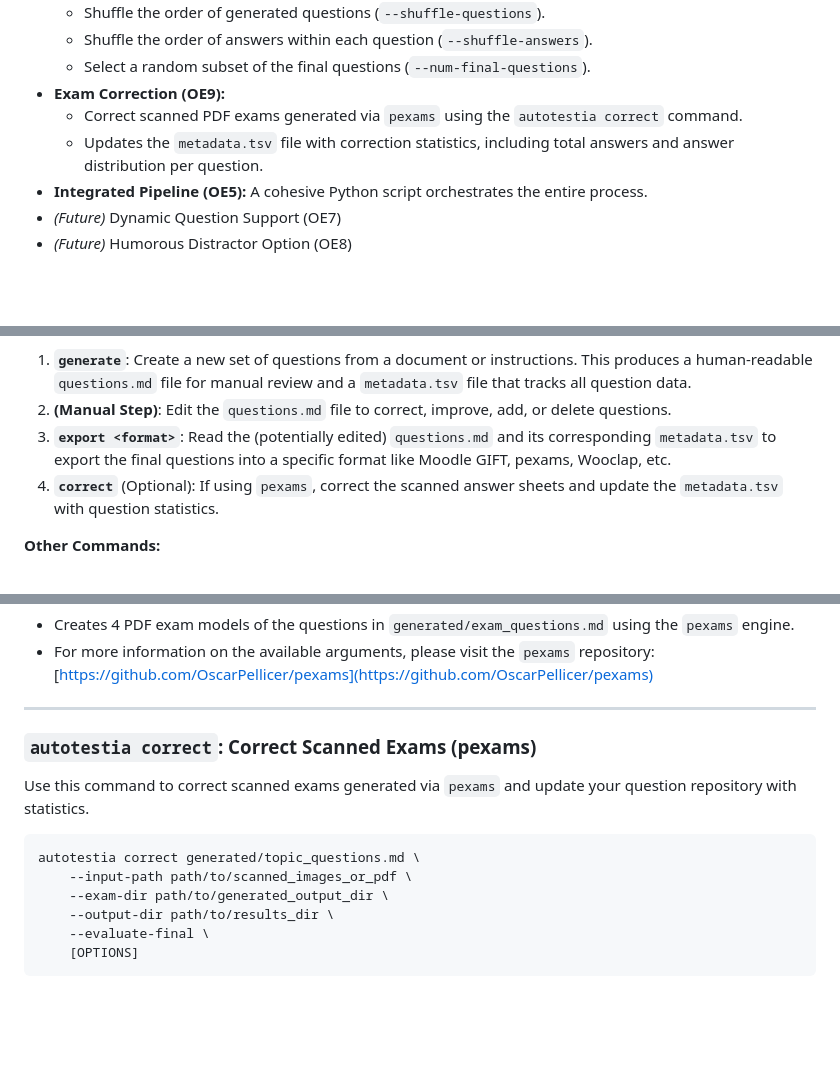
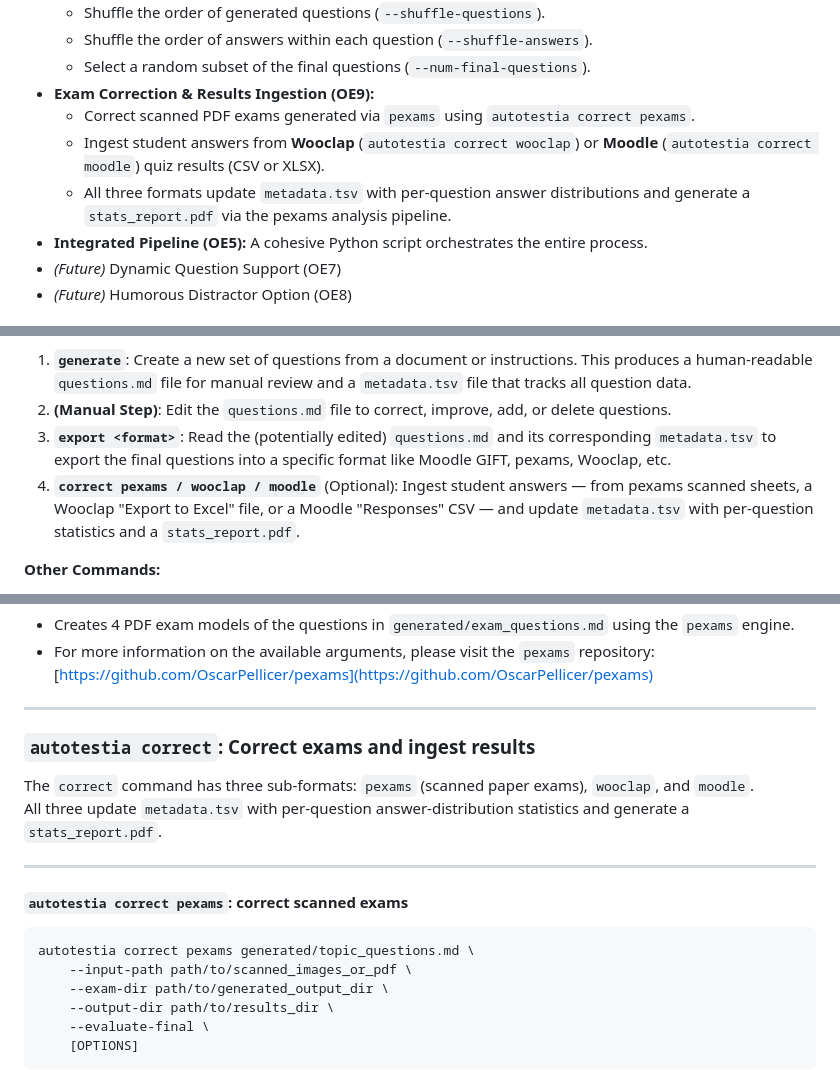
Before and after one commit to OscarPellicer/ptestgen, a Markdown page: README.md, 3 parts joined by grey strips. Drawn GitHub-style; blank space fills up the shorter version.

````diff
--- a/README.md
+++ b/README.md
@@ -33,9 +33,10 @@ To develop and evaluate an AI-powered tool (AutoTestIA) for semi-automatic gener
     *   Shuffle the order of generated questions (`--shuffle-questions`).
     *   Shuffle the order of answers within each question (`--shuffle-answers`).
     *   Select a random subset of the final questions (`--num-final-questions`).
-*   **Exam Correction (OE9):**
-    *   Correct scanned PDF exams generated via `pexams` using the `autotestia correct` command.
-    *   Updates the `metadata.tsv` file with correction statistics, including total answers and answer distribution per question.
+*   **Exam Correction & Results Ingestion (OE9):**
+    *   Correct scanned PDF exams generated via `pexams` using `autotestia correct pexams`.
+    *   Ingest student answers from **Wooclap** (`autotestia correct wooclap`) or **Moodle** (`autotestia correct moodle`) quiz results (CSV or XLSX).
+    *   All three formats update `metadata.tsv` with per-question answer distributions and generate a `stats_report.pdf` via the pexams analysis pipeline.
 *   **Integrated Pipeline (OE5):** A cohesive Python script orchestrates the entire process.
 *   *(Future)* Dynamic Question Support (OE7)
 *   *(Future)* Humorous Distractor Option (OE8)
@@ -128,7 +129,7 @@ The `autotestia` command-line tool is organized into several sub-commands to man
 1.  **`generate`**: Create a new set of questions from a document or instructions. This produces a human-readable `questions.md` file for manual review and a `metadata.tsv` file that tracks all question data.
 2.  **(Manual Step)**: Edit the `questions.md` file to correct, improve, add, or delete questions.
 3.  **`export <format>`**: Read the (potentially edited) `questions.md` and its corresponding `metadata.tsv` to export the final questions into a specific format like Moodle GIFT, pexams, Wooclap, etc.
-4.  **`correct`** (Optional): If using `pexams`, correct the scanned answer sheets and update the `metadata.tsv` with question statistics.
+4.  **`correct pexams / wooclap / moodle`** (Optional): Ingest student answers — from pexams scanned sheets, a Wooclap "Export to Excel" file, or a Moodle "Responses" CSV — and update `metadata.tsv` with per-question statistics and a `stats_report.pdf`.
 
 **Other Commands:**
 
@@ -241,12 +242,17 @@ autotestia export pexams generated/exam_questions.md \
 
 ---
 
-### `autotestia correct`: Correct Scanned Exams (pexams)
+### `autotestia correct`: Correct exams and ingest results
 
-Use this command to correct scanned exams generated via `pexams` and update your question repository with statistics.
+The `correct` command has three sub-formats: `pexams` (scanned paper exams), `wooclap`, and `moodle`.
+All three update `metadata.tsv` with per-question answer-distribution statistics and generate a `stats_report.pdf`.
+
+---
+
+#### `autotestia correct pexams`: correct scanned exams
 
 ```bash
-autotestia correct generated/topic_questions.md \
+autotestia correct pexams generated/topic_questions.md \
     --input-path path/to/scanned_images_or_pdf \
     --exam-dir path/to/generated_output_dir \
     --output-dir path/to/results_dir \
````
Also changed, not shown: other parts of README.md (+92 -6 lines), media/moodle_download_results.png (added), media/wooclap_download_results_1.png (added), media/wooclap_download_results_2.png (added), 9 other files.
